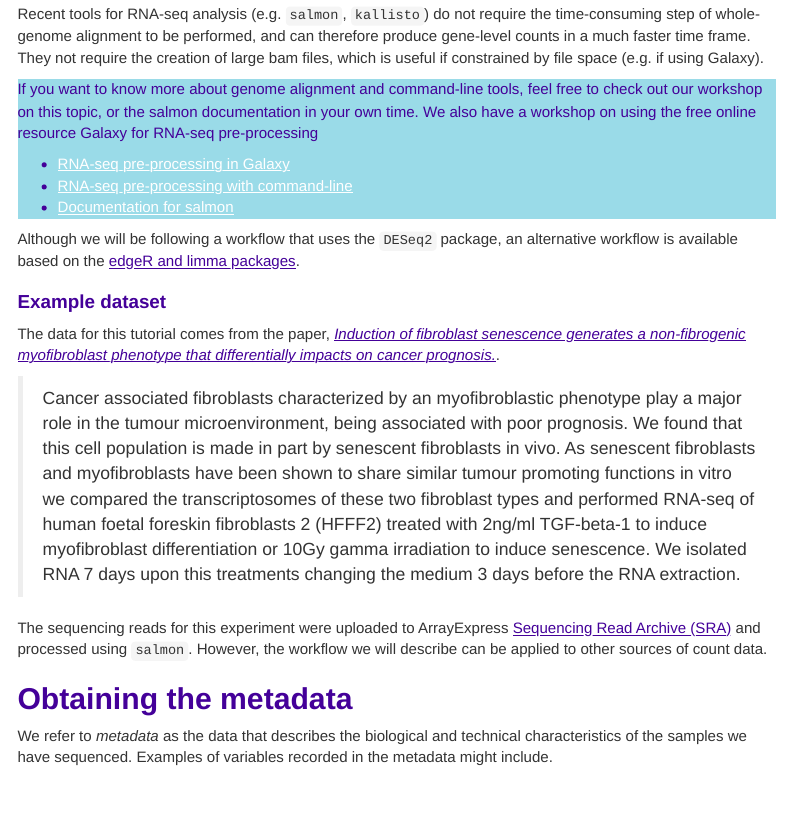
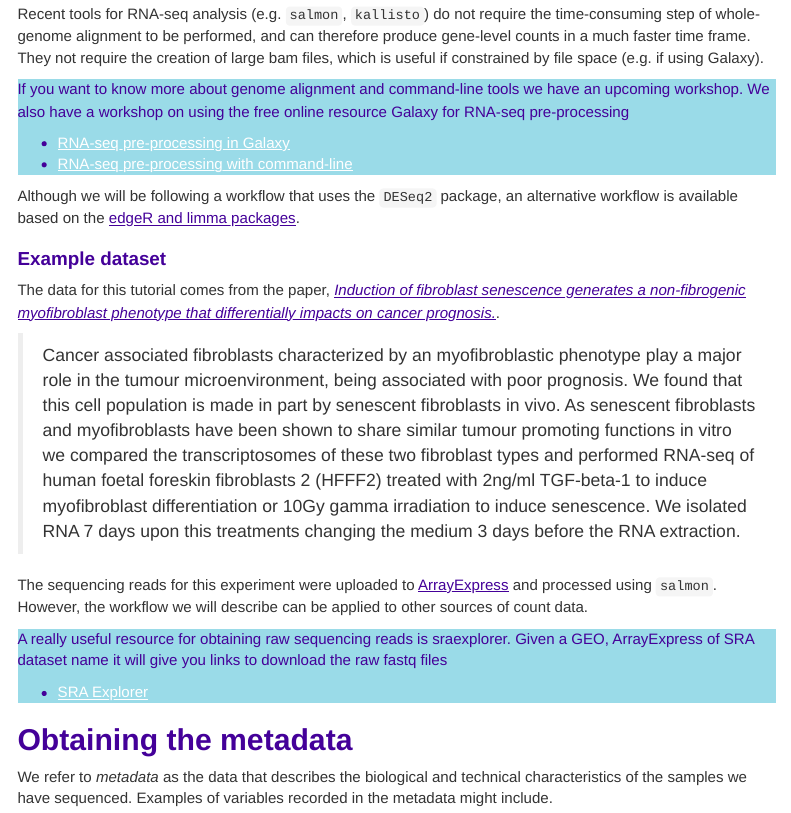
Before and after one commit to sheffield-bioinformatics-core/rnaseq-r-online, an R Markdown document (session1.Rmd): the page in a window 1100 px wide, from 3300 px down. The pictures show the output file session1.nb.html that the author committed with the source, opened offline; menus at the side of the page are left out; long lines of code are wrapped.

Commit message:
Add link to SRA explorer

```diff
--- a/session1.Rmd
+++ b/session1.Rmd
@@ -97,11 +97,10 @@ A variety of different counting methods can determine how many reads overlap eac
 Recent tools for RNA-seq analysis (e.g. `salmon`, `kallisto`) do not require the time-consuming step of whole-genome alignment to be performed, and can therefore produce gene-level counts in a much faster time frame. They not require the creation of large bam files, which is useful if constrained by file space  (e.g. if using Galaxy).
 
 <div class="information">
-If you want to know more about genome alignment and command-line tools, feel free to check out our workshop on this topic, or the salmon documentation in your own time. We also have a workshop on using the free online resource Galaxy for RNA-seq pre-processing
+If you want to know more about genome alignment and command-line tools we have an upcoming workshop. We also have a workshop on using the free online resource Galaxy for RNA-seq pre-processing
 
 - [RNA-seq pre-processing in Galaxy](https://sbc.shef.ac.uk/ngs_intro_workshop/03-rna-seq.nb.html)
-- [RNA-seq pre-processing with command-line](https://sbc.shef.ac.uk/workshops/2020-02-12-command-line/)
-- [Documentation for salmon](https://salmon.readthedocs.io/en/latest/salmon.html)
+- [RNA-seq pre-processing with command-line](https://sbc.shef.ac.uk/training/command-line-2023-01-16/)
 
 </div>
 
@@ -113,7 +112,15 @@ The data for this tutorial comes from the paper, [*Induction of fibroblast senes
 
 > Cancer associated fibroblasts characterized by an myofibroblastic phenotype play a major role in the tumour microenvironment, being associated with poor prognosis. We found that this cell population is made in part by senescent fibroblasts in vivo. As senescent fibroblasts and myofibroblasts have been shown to share similar tumour promoting functions in vitro we compared the transcriptosomes of these two fibroblast types and performed RNA-seq of human foetal foreskin fibroblasts 2 (HFFF2) treated with 2ng/ml TGF-beta-1 to induce myofibroblast differentiation or 10Gy gamma irradiation to induce senescence. We isolated RNA 7 days upon this treatments changing the medium 3 days before the RNA extraction.
 
-The sequencing reads for this experiment were uploaded to ArrayExpress [Sequencing Read Archive (SRA)](https://www.ebi.ac.uk/arrayexpress/experiments/E-MTAB-3101/) and processed using `salmon`. However, the workflow we will describe can be applied to other sources of count data.
+The sequencing reads for this experiment were uploaded to [ArrayExpress](https://www.ebi.ac.uk/arrayexpress/experiments/E-MTAB-3101/) and processed using `salmon`. However, the workflow we will describe can be applied to other sources of count data.
+
+<div class="information">
+A really useful resource for obtaining raw sequencing reads is sraexplorer. Given a GEO, ArrayExpress of SRA dataset name it will give you links to download the raw fastq files
+
+- [SRA Explorer](https://sra-explorer.info/)
+
+</div>
+
 
 # Obtaining the metadata
 
```
Also changed, not shown: session1.nb.html.
